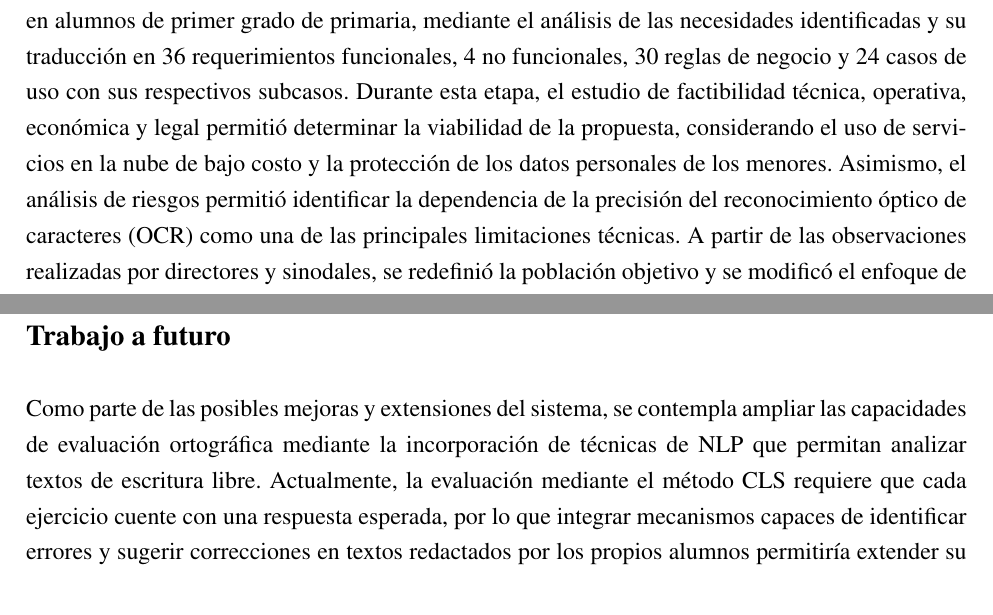
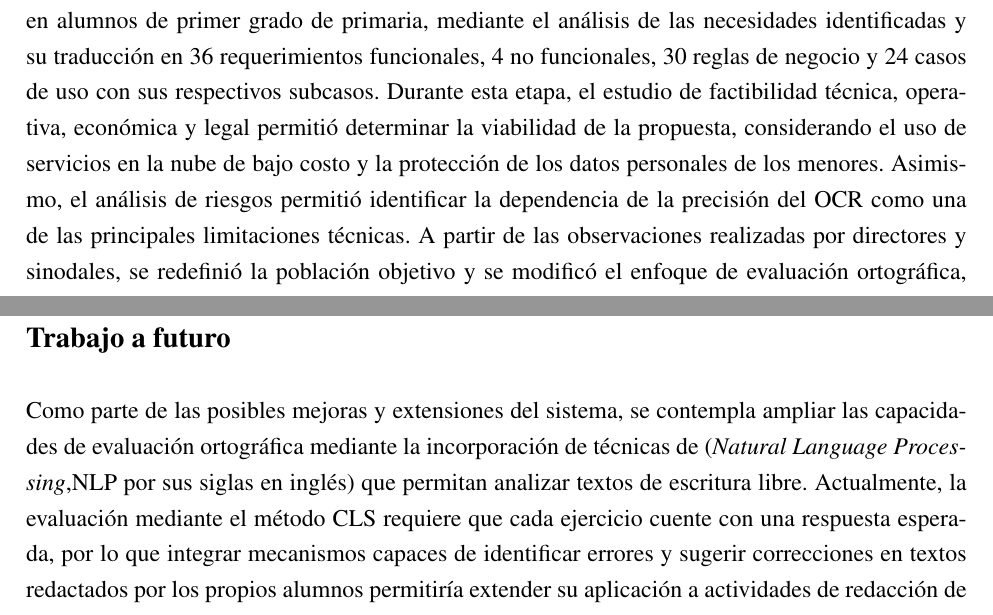
Before and after one commit to Diego1865/reporteTT, a LaTeX document (main.tex, which reads Cierre.tex): two parts of pages 166 and 167 of 179, joined at a grey line, cut so that both start at the same text. Compiled offline with pdfLaTeX.

Commit message:
Correcciones finales

```diff
--- a/Cierre.tex
+++ b/Cierre.tex
@@ -5,7 +5,7 @@
 
 La aplicación web integró la práctica, la entrega y la revisión de escritura manuscrita para primer grado. El alumno puede escribir en el lienzo o entregar una fotografía. El tutor contrasta la entrega con la transcripción y las sugerencias de ortografía y legibilidad. El sistema calcula el progreso y propone actividades de refuerzo a partir de los puntajes confirmados.
 
-El desarrollo del proyecto permitió abordar la problemática relacionada con la práctica de escritura en alumnos de primer grado de primaria, mediante el análisis de las necesidades identificadas y su traducción en 36 requerimientos funcionales, 4 no funcionales, 30 reglas de negocio y 24 casos de uso con sus respectivos subcasos. Durante esta etapa, el estudio de factibilidad técnica, operativa, económica y legal permitió determinar la viabilidad de la propuesta, considerando el uso de servicios en la nube de bajo costo y la protección de los datos personales de los menores. Asimismo, el análisis de riesgos permitió identificar la dependencia de la precisión del reconocimiento óptico de caracteres (OCR) como una de las principales limitaciones técnicas. A partir de las observaciones realizadas por directores y sinodales, se redefinió la población objetivo y se modificó el enfoque de evaluación ortográfica, sustituyendo el procesamiento de lenguaje natural por el método CLS, que permite realizar una evaluación objetiva y verificable en ejercicios con respuestas esperadas.
+El desarrollo del proyecto permitió abordar la problemática relacionada con la práctica de escritura en alumnos de primer grado de primaria, mediante el análisis de las necesidades identificadas y su traducción en 36 requerimientos funcionales, 4 no funcionales, 30 reglas de negocio y 24 casos de uso con sus respectivos subcasos. Durante esta etapa, el estudio de factibilidad técnica, operativa, económica y legal permitió determinar la viabilidad de la propuesta, considerando el uso de servicios en la nube de bajo costo y la protección de los datos personales de los menores. Asimismo, el análisis de riesgos permitió identificar la dependencia de la precisión del OCR como una de las principales limitaciones técnicas. A partir de las observaciones realizadas por directores y sinodales, se redefinió la población objetivo y se modificó el enfoque de evaluación ortográfica, sustituyendo el procesamiento de lenguaje natural por el método CLS, que permite realizar una evaluación objetiva y verificable en ejercicios con respuestas esperadas.
 
 En cuanto al diseño, se estableció una arquitectura basada en el patrón MVC, utilizando React y Next.js para la interfaz de usuario, FastAPI para la lógica de negocio y el patrón de DAO para la comunicación con la base de datos. Esta organización permitió separar las responsabilidades de cada componente y facilitar el desarrollo independiente de los módulos. También se diseñó una API REST con mecanismos de autenticación mediante JWT, protección de contraseñas con bcrypt y control de acceso basado en roles. La estructura de la base de datos relacional permitió mantener la trazabilidad de los análisis ortográficos y caligráficos asociados a cada intento. Una de las decisiones más importantes fue establecer que las calificaciones generadas automáticamente no se incorporaran al progreso del alumno sin la revisión y confirmación del tutor, con el propósito de reducir el impacto de posibles errores derivados del reconocimiento de escritura.
 
@@ -24,7 +24,7 @@ legibilidad con valoraciones docentes.
 \addcontentsline{toc}{section}{Trabajo a futuro}
 \section*{Trabajo a futuro}
 
-Como parte de las posibles mejoras y extensiones del sistema, se contempla ampliar las capacidades de evaluación ortográfica mediante la incorporación de técnicas de NLP que permitan analizar textos de escritura libre. Actualmente, la evaluación mediante el método CLS requiere que cada ejercicio cuente con una respuesta esperada, por lo que integrar mecanismos capaces de identificar errores y sugerir correcciones en textos redactados por los propios alumnos permitiría extender su aplicación a actividades de redacción de enunciados y textos breves.
+Como parte de las posibles mejoras y extensiones del sistema, se contempla ampliar las capacidades de evaluación ortográfica mediante la incorporación de técnicas de (\textit{Natural Language Processing},NLP por sus siglas en inglés) que permitan analizar textos de escritura libre. Actualmente, la evaluación mediante el método CLS requiere que cada ejercicio cuente con una respuesta esperada, por lo que integrar mecanismos capaces de identificar errores y sugerir correcciones en textos redactados por los propios alumnos permitiría extender su aplicación a actividades de redacción de enunciados y textos breves.
 
 Asimismo, se considera importante fortalecer las características de accesibilidad de la aplicación, particularmente para aquellos alumnos que todavía no cuentan con una lectura fluida. Para ello, podrían incorporarse recursos como instrucciones y retroalimentación mediante audio, así como opciones para ajustar el tamaño de los textos y mejorar la identificación de los elementos visuales mediante íconos. Estas mejoras permitirían ofrecer una experiencia de uso más adecuada a las diferentes necesidades de los alumnos.
 
```
